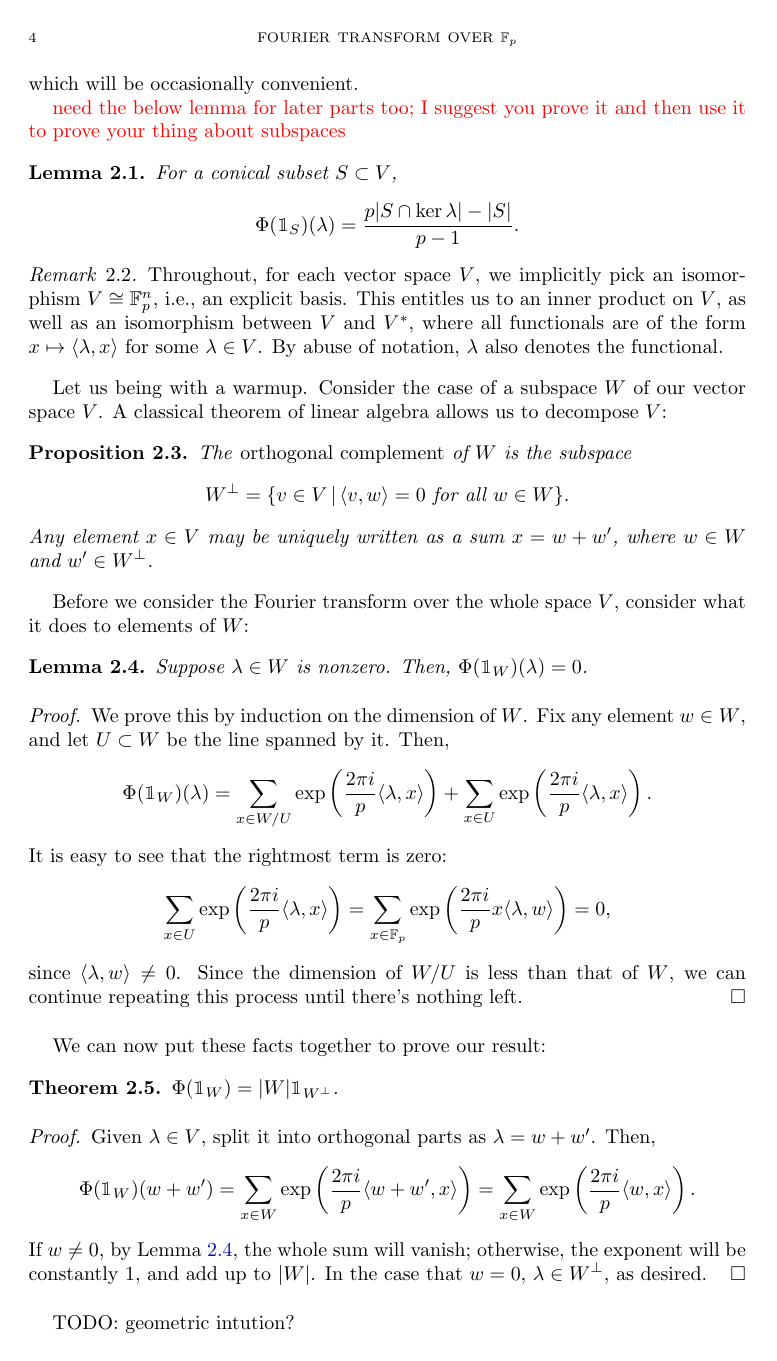
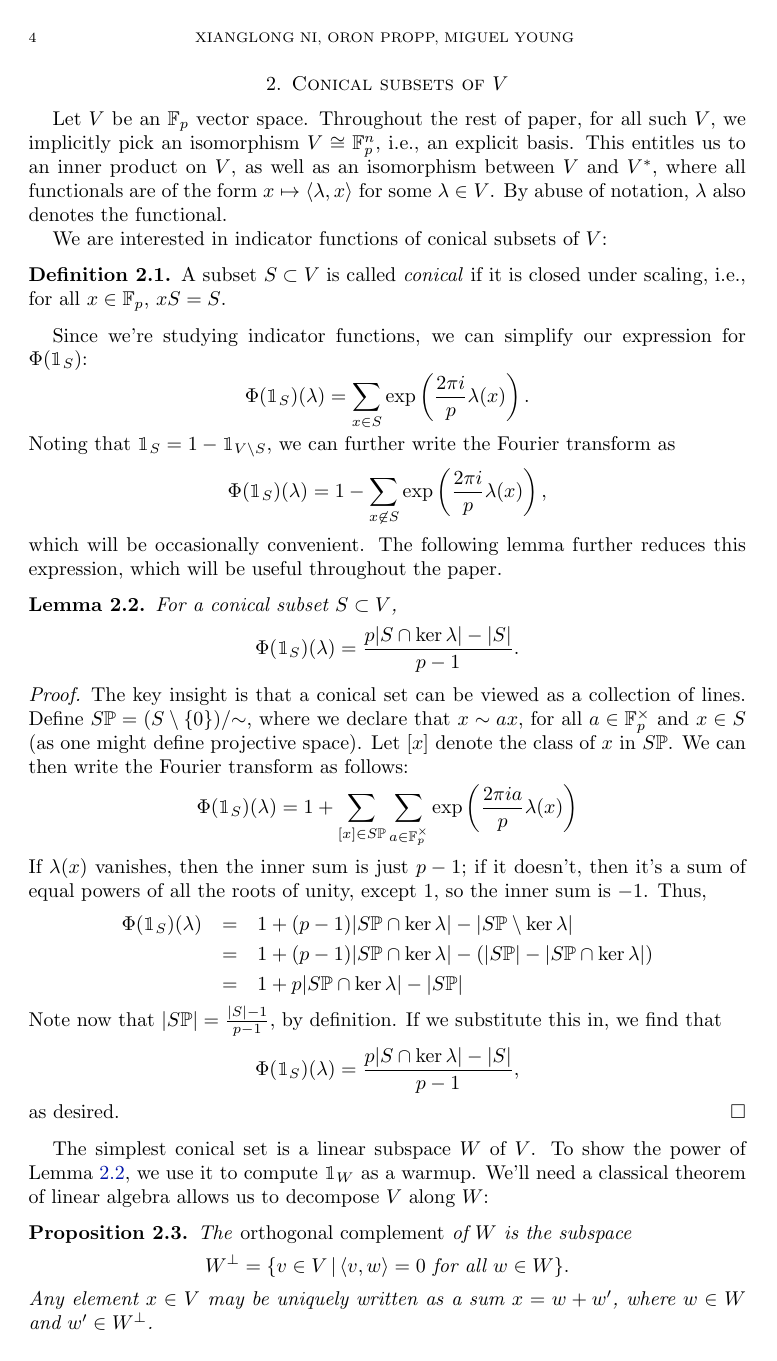
Before and after one commit to xlni/821-projects, a LaTeX paper (Fourier/main.tex, which reads Fourier/sec-part-0.tex): page 4 of 18. Compiled offline with pdfLaTeX.

Commit message:
Fix up the first two sections

```diff
--- a/Fourier/main.tex
+++ b/Fourier/main.tex
@@ -3,7 +3,8 @@
 
 \begin{document}
 	\input{info.tex}
-	\title{Fourier transform over $\F_p$}
+	\title{The $\F_p$ Fourier transform}
+	\author{Xianglong Ni, Oron Propp, Miguel Young }
 
 	\maketitle
 
--- a/Fourier/sec-part-0.tex
+++ b/Fourier/sec-part-0.tex
@@ -9,23 +3,59 @@ Noting that $\IND_S = 1 - \IND_{V\setminus S}$, we can write the Fourier transfo
-which will be occasionally convenient.
-
-\textcolor{red}{need the below lemma for later parts too; I suggest you prove it and then use it to prove your thing about subspaces}
-\begin{lem}\label{lem:FT-conical-subset}
-	For a conical subset $S \subset V$,
-	\[
-	\Phi(\IND_S)(\lambda) = \frac{p|S \cap \ker \lambda| - |S|}{p-1}.
-	\]
-\end{lem}
-
-\begin{rem}
-	Throughout, for each vector space $V$, we implicitly pick an isomorphism
+Let $V$ be an $\F_p$ vector space.
+Throughout the rest of paper, for all such $V$, we implicitly pick an isomorphism
 	$V\cong\F_p^n$, i.e., an explicit basis. This
 	entitles us to an inner product on $V$, as well as an isomorphism between $V$ and
 	$V^*$, where all functionals are of the form $x \mapsto \langle \lambda, x \rangle$
 	for some $\lambda\in V$. By abuse of notation, $\lambda$ also denotes the functional.
-\end{rem}
 
-Let us being with a warmup. Consider the case of a subspace $W$ of our vector space $V$.
-A classical theorem of linear algebra allows us to decompose $V$:
+We are interested in indicator functions of conical subsets of $V$:
+\begin{defn}
+    A subset $S\subset V$ is called \emph{conical} if it is closed under scaling,
+    i.e., for all $x\in \F_p$, $xS = S$.
+\end{defn}
+Since we're studying indicator functions, we can simplify our expression for
+$\Phi(\IND_S)$:
+\[ \Phi(\IND_S)(\lambda) = \sum_{x\in S} \exp \left(\frac{2\pi i}{p} \lambda(x)\right). \]
+Noting that $\IND_S = 1 - \IND_{V\setminus S}$, we can further write the Fourier transform as
+\[ \Phi(\IND_S)(\lambda) = 1 - \sum_{x\not\in S} \exp \left(\frac{2\pi i}{p} \lambda(x)\right), \]
+which will be occasionally convenient. The following lemma further reduces this expression,
+which will be useful throughout the paper.
+\begin{lem}\label{lem:FT-conical-subset}
+	For a conical subset $S \subset V$,
+	\[ \Phi(\IND_S)(\lambda) = \frac{p|S \cap \ker \lambda| - |S|}{p-1}. \]
+	\begin{proof}
+	   The key insight is that a conical set can be viewed as a collection of lines.
+	   Define $S\P = (S\setminus\{0\}) / {\sim}$, where we declare that
+	   $x \sim a x$, for all $a\in\F_p^\times$ and
+	   $x\in S$ (as one might define projective space). Let $[x]$ denote the class
+	   of $x$ in $S\P$. We can then write the Fourier transform as follows:
+	   \[ \Phi(\IND_S)(\lambda) =
+	           1 + \sum_{[x]\in S\P}
+	               \sum_{a\in\F_p^\times} \exp \left(\frac{2\pi i a}{p} \lambda(x)\right) \]
+	   If $\lambda(x)$ vanishes, then the inner sum is just $p-1$; if it doesn't, then it's
+	   a sum of equal powers of all the roots of unity, except $1$, so the inner sum is $-1$.
+	   Thus,
+	   \begin{eqnarray*}
+	       \Phi(\IND_S)(\lambda)
+	       &=& 1 +
+	           (p-1)|S\P \cap \ker \lambda| -
+	           |S\P \setminus \ker\lambda| \\
+	       &=& 1 +
+	           (p-1)|S\P \cap \ker \lambda| -
+	           (|S\P| - |S\P \cap \ker\lambda|) \\
+	       &=& 1 +
+	           p|S\P \cap \ker \lambda| - |S\P|
+	   \end{eqnarray*}
+	   Note now that $|S\P| = \frac{|S| - 1}{p-1}$, by definition. If we substitute
+	   this in, we find that
+	   \[ \Phi(\IND_S)(\lambda) = \frac{p|S \cap \ker \lambda| - |S|}{p-1}, \]
+	   as desired.
+	\end{proof}
+\end{lem}
+
+The simplest conical set is a linear subspace $W$ of $V$.
+To show the power of Lemma \ref{lem:FT-conical-subset}, we use it to compute $\IND_W$
+as a warmup. We'll need a classical theorem of linear algebra allows us to decompose $V$
+along $W$:
 \begin{prop}
     The \emph{orthogonal complement} of $W$ is the subspace
     \[ W^\perp = \{ v \in V \,|\, \langle v, w \rangle = 0 \text{ for all } w \in W \}. \]
@@ -33,39 +63,6 @@ A classical theorem of linear algebra allows us to decompose $V$:
     and $w'\in W^\perp$.
 \end{prop}
 
-Before we consider the Fourier transform over the whole space $V$, consider what
-it does to elements of $W$:
-\begin{lem}
-    \label{lem:subspace-transform-on-subspace}
-    Suppose $\lambda\in W$ is nonzero. Then, $\Phi(\IND_W)(\lambda) = 0$.
-    \begin{proof}
-        We prove this by induction on the dimension of $W$. Fix any element $w\in W$,
-        and let $U\subset W$ be the line spanned by it. Then,
-        \[ \Phi(\IND_W)(\lambda) =
-            \sum_{x\in W/U}
-                \exp \left(\frac{2\pi i}{p} \langle \lambda, x \rangle\right) +
-            \sum_{x\in U}
-                \exp \left(\frac{2\pi i}{p} \langle \lambda, x \rangle\right). \]
-        It is easy to see that the rightmost term is zero:
-        \[ \sum_{x\in U}
-                \exp \left(\frac{2\pi i}{p} \langle \lambda, x \rangle\right) =
-            \sum_{x\in \F_p}
-                \exp \left(\frac{2\pi i}{p} x \langle \lambda, w \rangle\right) = 0,
-                \]
-        since $\langle \lambda, w \rangle \neq 0$. Since the dimension of $W/U$ is less
-        than that of $W$, we can continue repeating this process until there's nothing left.
-    \end{proof}
-\end{lem}
-We can now put these facts together to prove our result:
 \begin{thm}\label{thm:FT-subspace}
     $\Phi(\IND_W) = |W| \IND_{W^\perp}$.
     \begin{proof}
-        Given $\lambda\in V$, split it into orthogonal parts as $\lambda = w + w'$. Then,
-        \[ \Phi(\IND_W)(w + w') =
-            \sum_{x\in W}
-                \exp \left(\frac{2\pi i}{p} \langle w + w', x \rangle\right) =
-            \sum_{x\in W}
-                \exp \left(\frac{2\pi i}{p} \langle w, x \rangle\right). \]
-        If $w\neq 0$, by Lemma \ref{lem:subspace-transform-on-subspace}, the whole
-        sum will vanish; otherwise, the exponent will be constantly $1$, and add up to
-        $|W|$. In the case that $w = 0$, $\lambda\in W^\perp$, as desired.
@@ -71,0 +73 @@ We can now put these facts together to prove our result:
+            = \langle w, x \rangle. \]
@@ -72,3 +78,2 @@ We can now put these facts together to prove our result:
     \end{proof}
 \end{thm}
-TODO: geometric intution?
```
Also changed, not shown: Fourier/sec-intro.tex (+2 -1 lines), Fourier/main.tex (6 more changed lines), Fourier/sec-part-0.tex (14 more changed lines).
